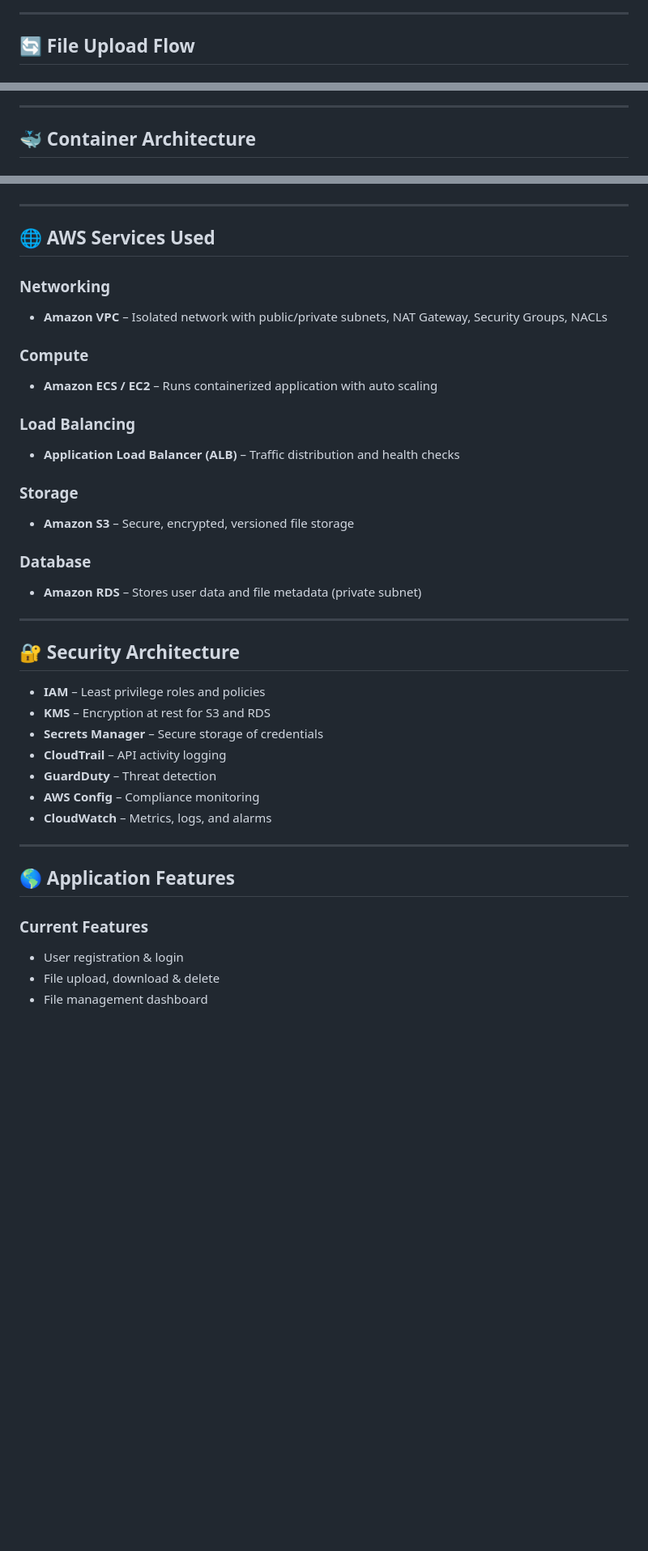
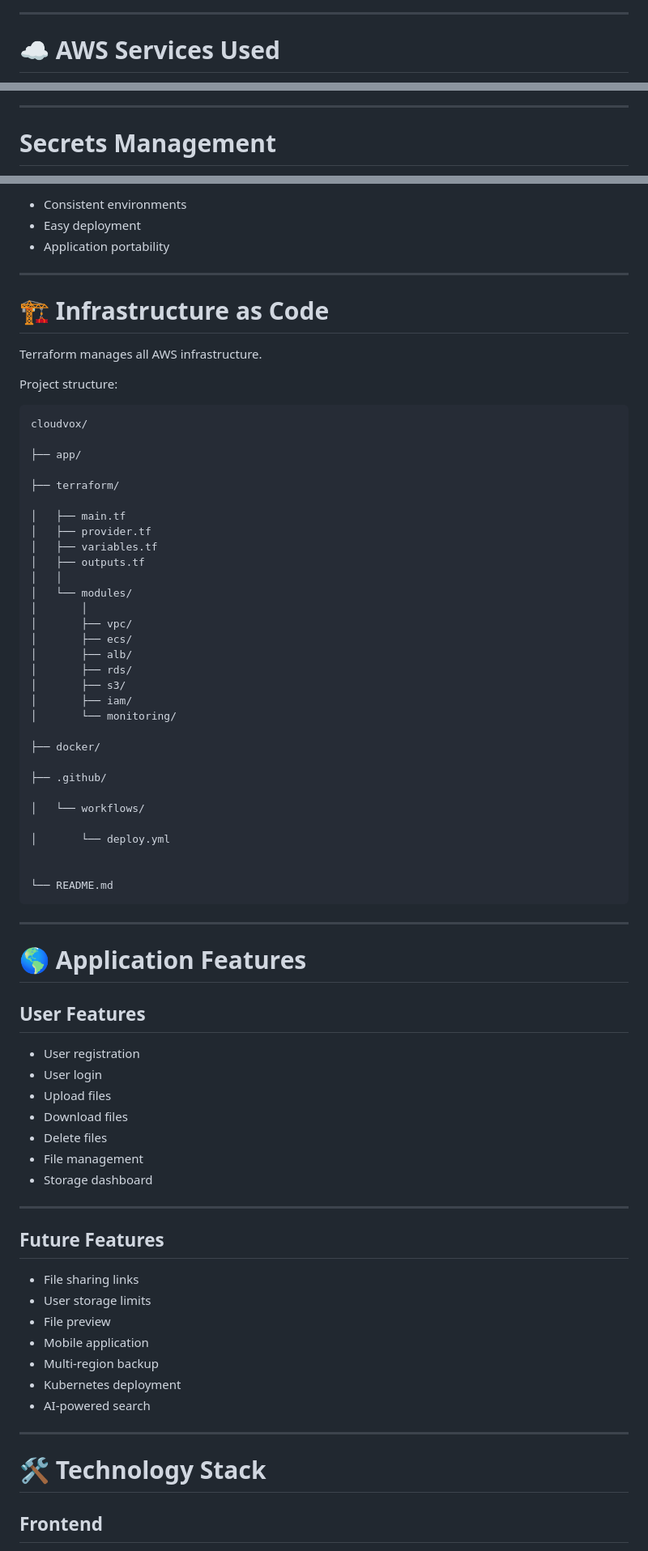
Before and after one commit to ZaiFlux/cloudhoux-aws-platform, a Markdown page: README.md, 3 parts joined by grey strips. Shown at 81% size. Drawn GitHub-style; blank space fills up the shorter version.

````diff
--- a/README.md
+++ b/README.md
@@ -57,5 +93,5 @@ flowchart TD
 
 ---
 
-## 🔄 File Upload Flow
+# ☁️ AWS Services Used
 
@@ -95,5 +285,5 @@ flowchart TD
 
 ---
 
-## 🐳 Container Architecture
+# Secrets Management
 
@@ -138,42 +431,79 @@ mindmap
+- Consistent environments
+- Easy deployment
+- Application portability
+
+---
+
+# 🏗️ Infrastructure as Code
+
+Terraform manages all AWS infrastructure.
+
+Project structure:
+
+```
+cloudvox/
+
+├── app/
+
+├── terraform/
+
+│   ├── main.tf
+│   ├── provider.tf
+│   ├── variables.tf
+│   ├── outputs.tf
+│   │
+│   └── modules/
+│       │
+│       ├── vpc/
+│       ├── ecs/
+│       ├── alb/
+│       ├── rds/
+│       ├── s3/
+│       ├── iam/
+│       └── monitoring/
+
+├── docker/
+
+├── .github/
+
+│   └── workflows/
+
+│       └── deploy.yml
+
+
+└── README.md
 ```
 
 ---
 
-## 🌐 AWS Services Used
+# 🌎 Application Features
 
-### Networking
-- **Amazon VPC** – Isolated network with public/private subnets, NAT Gateway, Security Groups, NACLs
+## User Features
 
-### Compute
-- **Amazon ECS / EC2** – Runs containerized application with auto scaling
+- User registration
+- User login
+- Upload files
+- Download files
+- Delete files
+- File management
+- Storage dashboard
 
-### Load Balancing
-- **Application Load Balancer (ALB)** – Traffic distribution and health checks
-
-### Storage
-- **Amazon S3** – Secure, encrypted, versioned file storage
-
-### Database
-- **Amazon RDS** – Stores user data and file metadata (private subnet)
 
 ---
 
-## 🔐 Security Architecture
+## Future Features
 
-- **IAM** – Least privilege roles and policies
-- **KMS** – Encryption at rest for S3 and RDS
-- **Secrets Manager** – Secure storage of credentials
-- **CloudTrail** – API activity logging
-- **GuardDuty** – Threat detection
-- **AWS Config** – Compliance monitoring
-- **CloudWatch** – Metrics, logs, and alarms
+- File sharing links
+- User storage limits
+- File preview
+- Mobile application
+- Multi-region backup
+- Kubernetes deployment
+- AI-powered search
 
 ---
 
-## 🌎 Application Features
+# 🛠️ Technology Stack
 
-### Current Features
-- User registration & login
-- File upload, download & delete
-- File management dashboard
+## Frontend
 
````
Also changed, not shown: other parts of README.md (+490 -130 lines).
